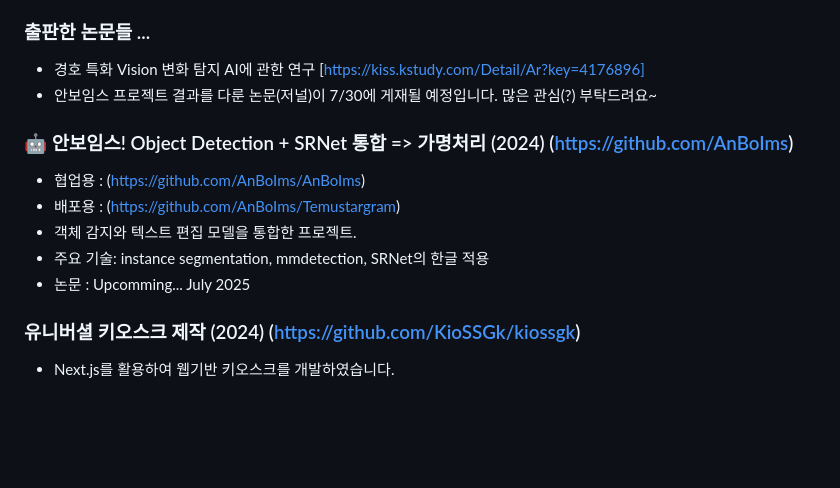
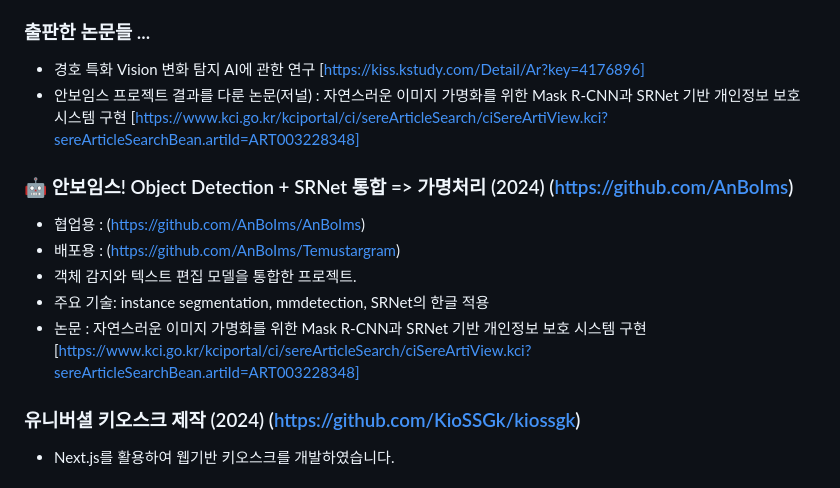
Before and after one commit to 10wook/10wook, a Markdown page: README.md, the part around the change. GitHub-like rendering; blank space fills up the shorter version.

Commit message:
Update README.md
논문 출판 되어서 추가함

```diff
--- a/README.md
+++ b/README.md
@@ -25,14 +25,14 @@
 
 ### 출판한 논문들 ...
 - 경호 특화 Vision 변화 탐지 AI에 관한 연구 [https://kiss.kstudy.com/Detail/Ar?key=4176896]
-- 안보임스 프로젝트 결과를 다룬 논문(저널)이 7/30에 게재될 예정입니다. 많은 관심(?) 부탁드려요~
+- 안보임스 프로젝트 결과를 다룬 논문(저널) : 자연스러운 이미지 가명화를 위한 Mask R-CNN과 SRNet 기반 개인정보 보호 시스템 구현 [https://www.kci.go.kr/kciportal/ci/sereArticleSearch/ciSereArtiView.kci?sereArticleSearchBean.artiId=ART003228348]
 
 ### 🤖 안보임스! Object Detection + SRNet 통합 => 가명처리  (2024) (https://github.com/AnBoIms)
 - 협업용 : (https://github.com/AnBoIms/AnBoIms)
 - 배포용 : (https://github.com/AnBoIms/Temustargram)
 - 객체 감지와 텍스트 편집 모델을 통합한 프로젝트.
 - 주요 기술: instance segmentation, mmdetection, SRNet의 한글 적용
-- 논문 : Upcomming... July 2025
+- 논문 : 자연스러운 이미지 가명화를 위한 Mask R-CNN과 SRNet 기반 개인정보 보호 시스템 구현 [https://www.kci.go.kr/kciportal/ci/sereArticleSearch/ciSereArtiView.kci?sereArticleSearchBean.artiId=ART003228348]
 
 ### 유니버셜 키오스크 제작  (2024) (https://github.com/KioSSGk/kiossgk)
 - Next.js를 활용하여 웹기반 키오스크를 개발하였습니다.
```
